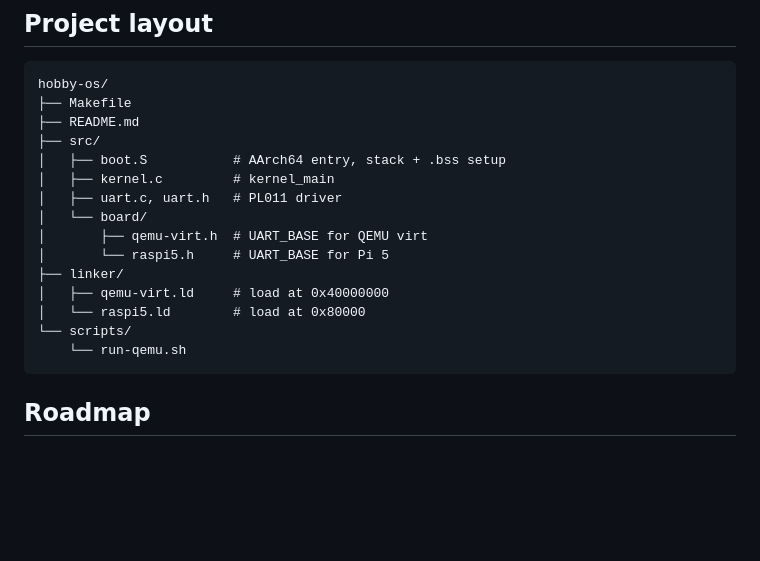
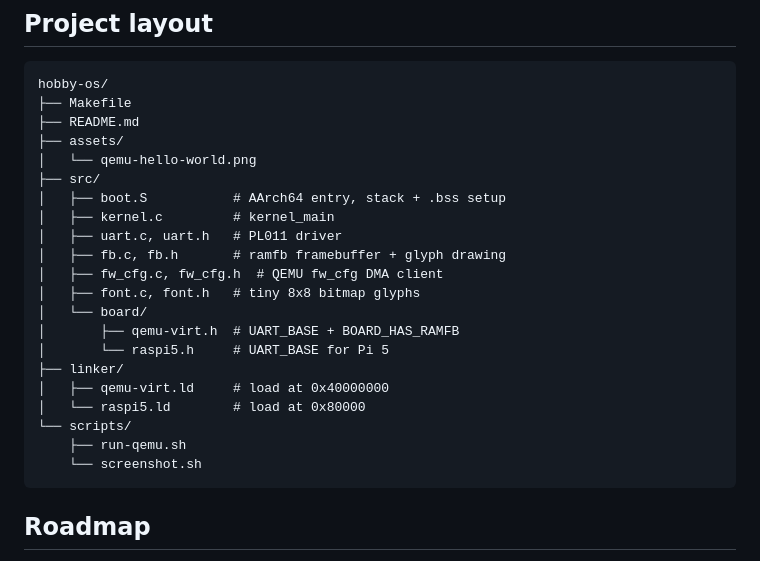
Before and after one commit to utkuhalis/ARM-Hobby-Operating-System, a Markdown page: README.md, the part around the change printed below. GitHub-like rendering; blank space fills up the shorter version.

````diff
--- a/README.md
+++ b/README.md
@@ -97,18 +112,24 @@ make BOARD=raspi5
 hobby-os/
 ├── Makefile
 ├── README.md
+├── assets/
+│   └── qemu-hello-world.png
 ├── src/
 │   ├── boot.S           # AArch64 entry, stack + .bss setup
 │   ├── kernel.c         # kernel_main
 │   ├── uart.c, uart.h   # PL011 driver
+│   ├── fb.c, fb.h       # ramfb framebuffer + glyph drawing
+│   ├── fw_cfg.c, fw_cfg.h  # QEMU fw_cfg DMA client
+│   ├── font.c, font.h   # tiny 8x8 bitmap glyphs
 │   └── board/
-│       ├── qemu-virt.h  # UART_BASE for QEMU virt
+│       ├── qemu-virt.h  # UART_BASE + BOARD_HAS_RAMFB
 │       └── raspi5.h     # UART_BASE for Pi 5
 ├── linker/
 │   ├── qemu-virt.ld     # load at 0x40000000
 │   └── raspi5.ld        # load at 0x80000
 └── scripts/
-    └── run-qemu.sh
+    ├── run-qemu.sh
+    └── screenshot.sh
 ```
 
 ## Roadmap
````
Also changed, not shown: other parts of README.md (+23 -8 lines), assets/qemu-hello-world.png (added), 10 other files.
